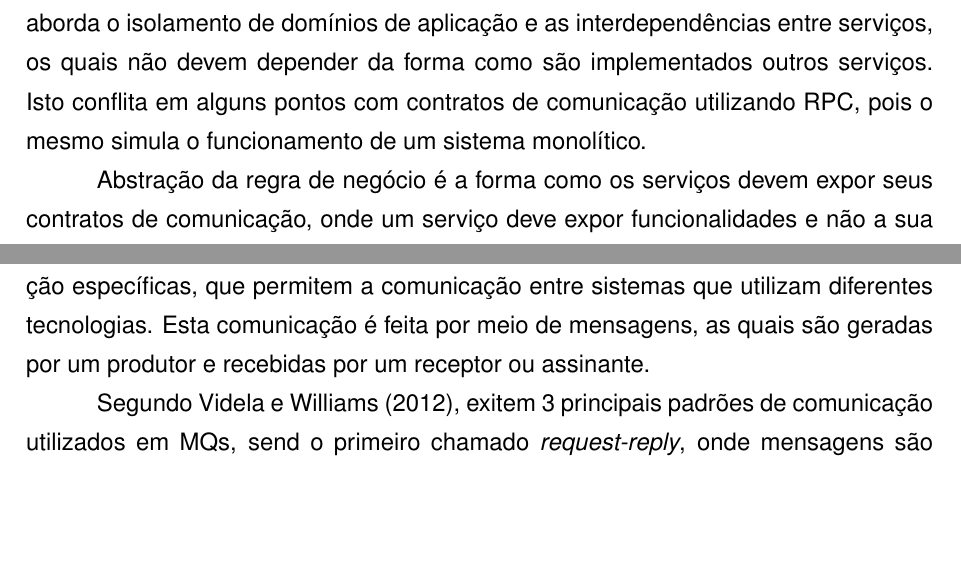
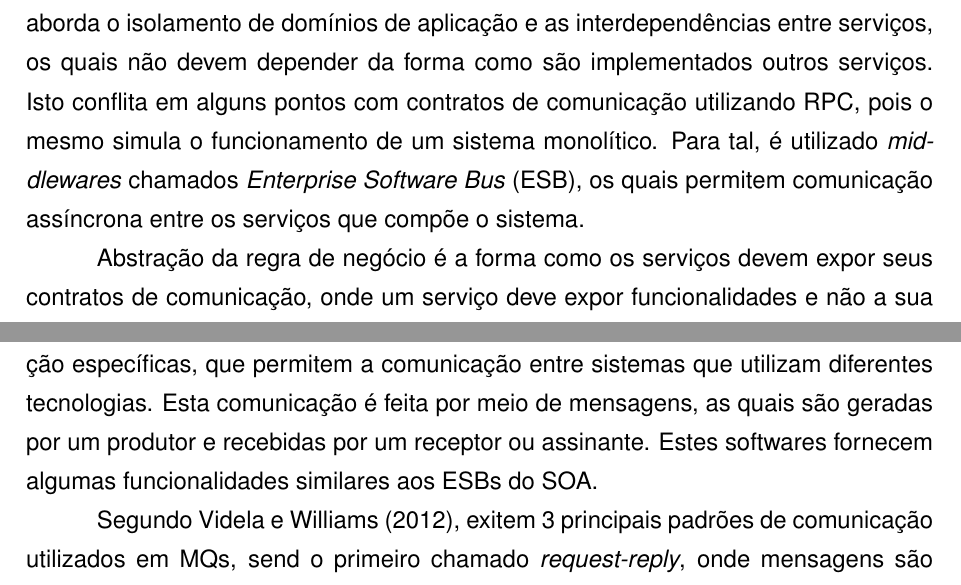
Before and after one commit to rudineirk/projeto_tcc, a LaTeX thesis (tcc.tex, which reads conteudo/abreviaturas.tex, conteudo/tecnologias.tex): two parts of pages 9 and 14 of 25, joined at a grey line, cut so that both start at the same text, the shorter picture padded with empty space. Compiled offline with pdfLaTeX; a LaTeX package or settings file that is missing is left out.

Commit message:
Add enterprise service bus description

```diff
--- a/conteudo/abreviaturas.tex
+++ b/conteudo/abreviaturas.tex
@@ -12,6 +12,8 @@
 \acro{DW}[DW]{\emph{Data Warehouse}}
 \acro{ECP}[ECP]{Bacharelado em Engenharia de computação}
 \acro{ERP}[ERP]{\emph{Enterprise Resource Planning}}
+\acro{ESB}[ESB]{\emph{Enterprise Software Bus}}
+\acrodefplural{ESB}[ESBs]{\emph{Enterprise Software Buses}}
 \acro{HTTP}[HTTP]{\emph{HyperText Transfer Protocol}}
 \acro{JSON}[JSON]{\emph{JavaScript Object Notation}}
 \acro{MQ}[MQ]{\emph{Message Queues}}
--- a/conteudo/tecnologias.tex
+++ b/conteudo/tecnologias.tex
@@ -85,7 +85,9 @@ conceito que aborda o isolamento de domínios de aplicação e as
 interdependências entre serviços, os quais não devem depender da forma
 como são implementados outros serviços. Isto conflita em alguns pontos
 com contratos de comunicação utilizando \ac{RPC}, pois o mesmo simula
-o funcionamento de um sistema monolítico.
+o funcionamento de um sistema monolítico. Para tal, é utilizado
+\emph{middlewares} chamados \ac{ESB}, os quais permitem comunicação
+assíncrona entre os serviços que compõe o sistema.
 
 Abstração da regra de negócio é a forma como os serviços devem expor
 seus contratos de comunicação, onde um serviço deve expor funcionalidades
@@ -271,7 +273,8 @@ como intermediários para busca em motores de busca disponíveis no mercado.
 no qual é utilizado padrões independentes de linguagens de programação
 específicas, que permitem a comunicação entre sistemas que utilizam diferentes
 tecnologias. Esta comunicação é feita por meio de mensagens, as quais são
-geradas por um produtor e recebidas por um receptor ou assinante.
+geradas por um produtor e recebidas por um receptor ou assinante. Estes
+softwares fornecem algumas funcionalidades similares aos \acp{ESB} do \ac{SOA}.
 
 Segundo \citeonline{Videla2012}, exitem 3 principais padrões de comunicação
 utilizados em \acp{MQ}, send o primeiro chamado \emph{request-reply}, onde
```
